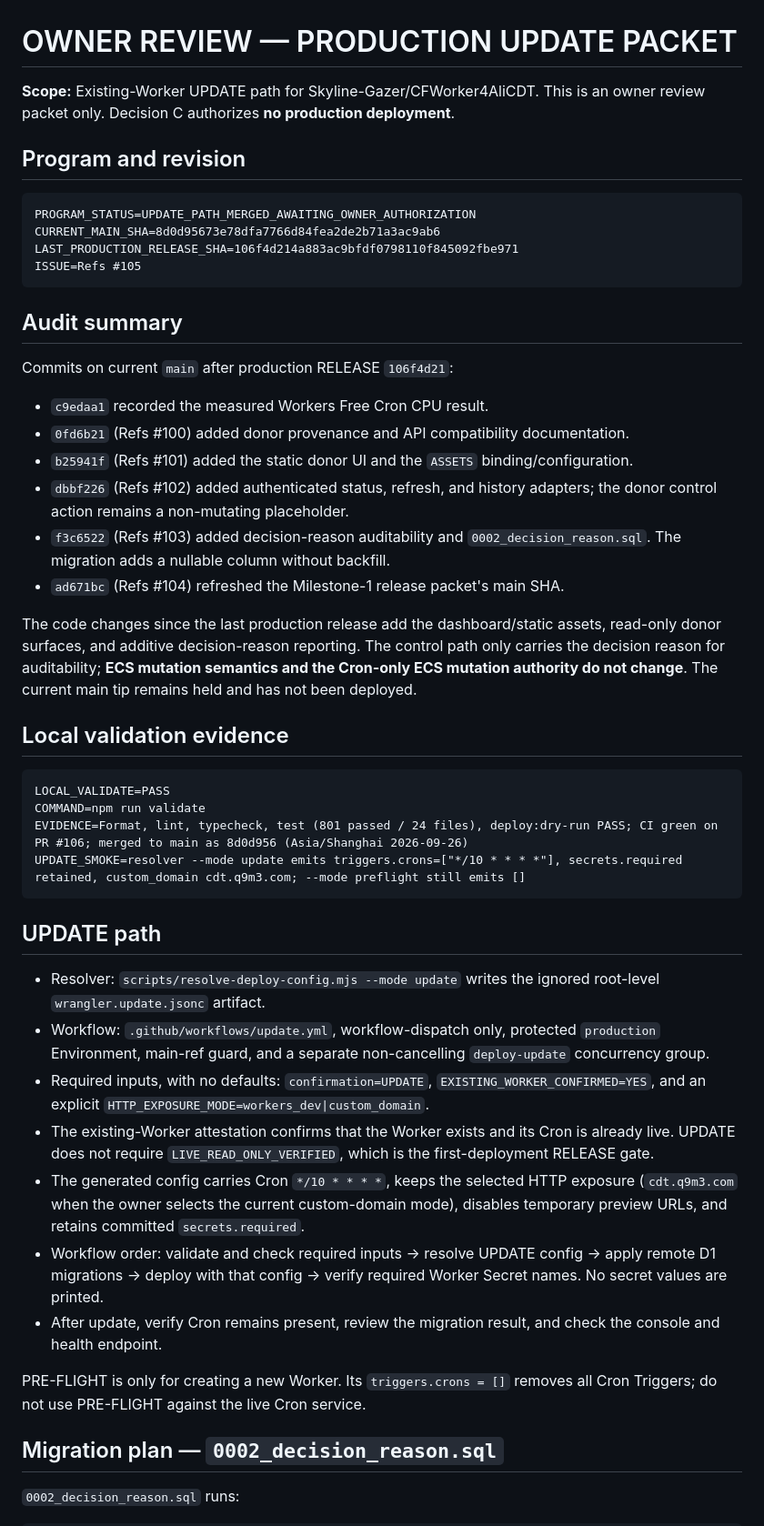
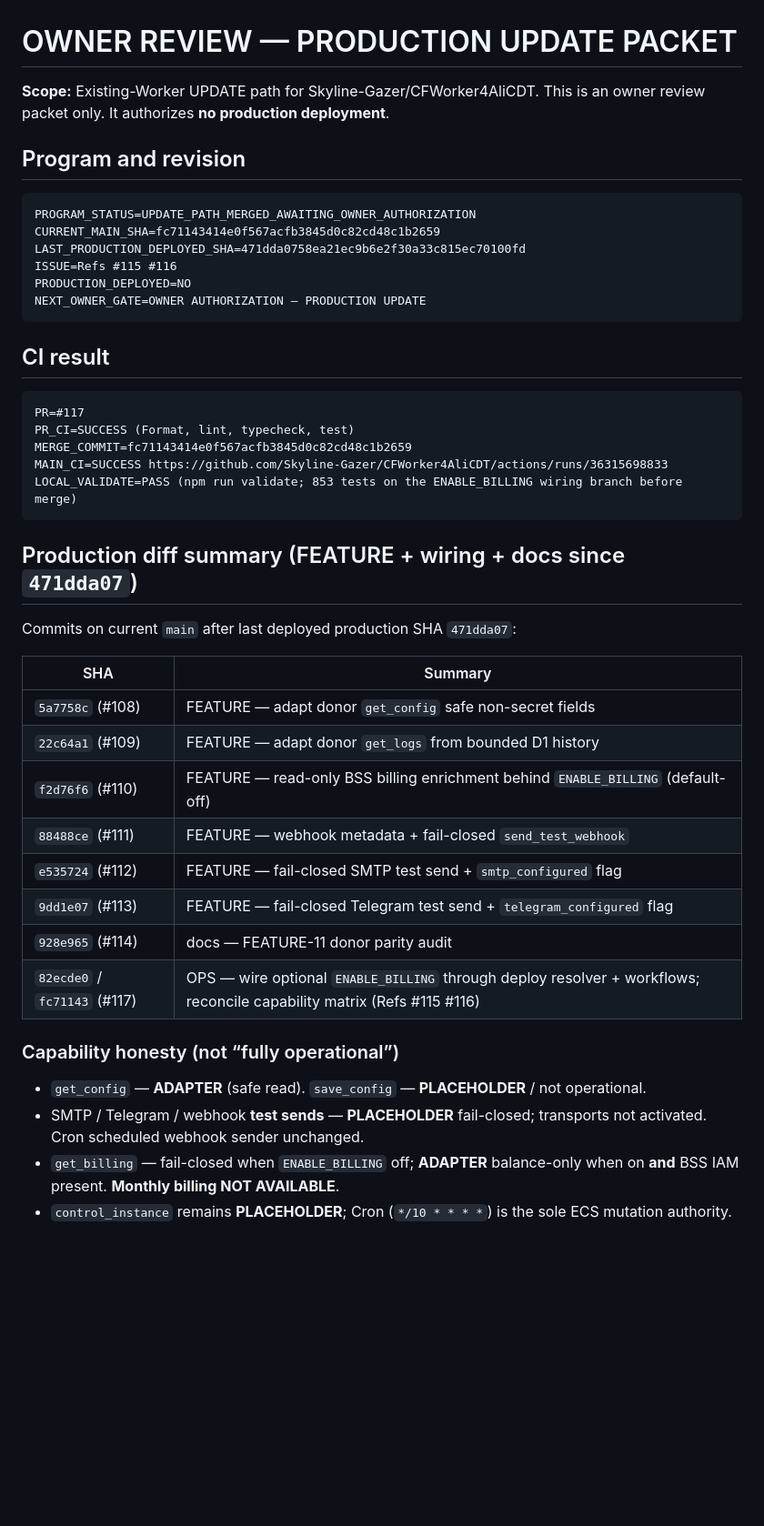
Before and after one commit to Skyline-Gazer/CFWorker4AliCDT, a Markdown page: docs/release/p7-web-console-production-update-packet.md, the part around one of its changes. Shown at 91% size. GitHub-like rendering; blank space fills up the shorter version.

Commit message:
docs: refresh production UPDATE packet for main fc71143 (Refs #115)
Record tip vs last deployed 471dda07, CI, ENABLE_BILLING default-off wiring,
and BSS IAM OWNER GATE. PRODUCTION_DEPLOYED=NO; no dispatch.

````diff
--- a/docs/release/p7-web-console-production-update-packet.md
+++ b/docs/release/p7-web-console-production-update-packet.md
@@ -1,71 +1,48 @@
 # OWNER REVIEW — PRODUCTION UPDATE PACKET
 
 **Scope:** Existing-Worker UPDATE path for Skyline-Gazer/CFWorker4AliCDT. This is
-an owner review packet only. Decision C authorizes **no production deployment**.
+an owner review packet only. It authorizes **no production deployment**.
 
 ## Program and revision
 
 ```text
 PROGRAM_STATUS=UPDATE_PATH_MERGED_AWAITING_OWNER_AUTHORIZATION
-CURRENT_MAIN_SHA=8d0d95673e78dfa7766d84fea2de2b71a3ac9ab6
-LAST_PRODUCTION_RELEASE_SHA=106f4d214a883ac9bfdf0798110f845092fbe971
-ISSUE=Refs #105
+CURRENT_MAIN_SHA=fc71143414e0f567acfb3845d0c82cd48c1b2659
+LAST_PRODUCTION_DEPLOYED_SHA=471dda0758ea21ec9b6e2f30a33c815ec70100fd
+ISSUE=Refs #115 #116
+PRODUCTION_DEPLOYED=NO
+NEXT_OWNER_GATE=OWNER AUTHORIZATION — PRODUCTION UPDATE
 ```
 
-## Audit summary
-
-Commits on current `main` after production RELEASE `106f4d21`:
-
-- `c9edaa1` recorded the measured Workers Free Cron CPU result.
-- `0fd6b21` (Refs #100) added donor provenance and API compatibility documentation.
-- `b25941f` (Refs #101) added the static donor UI and the `ASSETS` binding/configuration.
-- `dbbf226` (Refs #102) added authenticated status, refresh, and history adapters; the
-  donor control action remains a non-mutating placeholder.
-- `f3c6522` (Refs #103) added decision-reason auditability and
-  `0002_decision_reason.sql`. The migration adds a nullable column without backfill.
-- `ad671bc` (Refs #104) refreshed the Milestone-1 release packet's main SHA.
-
-The code changes since the last production release add the dashboard/static assets,
-read-only donor surfaces, and additive decision-reason reporting. The control path
-only carries the decision reason for auditability; **ECS mutation semantics and the
-Cron-only ECS mutation authority do not change**. The current main tip remains held
-and has not been deployed.
-
-## Local validation evidence
+## CI result
 
 ```text
-LOCAL_VALIDATE=PASS
-COMMAND=npm run validate
-EVIDENCE=Format, lint, typecheck, test (801 passed / 24 files), deploy:dry-run PASS; CI green on PR #106; merged to main as 8d0d956 (Asia/Shanghai 2026-09-26)
-UPDATE_SMOKE=resolver --mode update emits triggers.crons=["*/10 * * * *"], secrets.required retained, custom_domain cdt.q9m3.com; --mode preflight still emits []
+PR=#117
+PR_CI=SUCCESS (Format, lint, typecheck, test)
+MERGE_COMMIT=fc71143414e0f567acfb3845d0c82cd48c1b2659
+MAIN_CI=SUCCESS https://github.com/Skyline-Gazer/CFWorker4AliCDT/actions/runs/36315698833
+LOCAL_VALIDATE=PASS (npm run validate; 853 tests on the ENABLE_BILLING wiring branch before merge)
 ```
 
-## UPDATE path
+## Production diff summary (FEATURE + wiring + docs since `471dda07`)
 
-- Resolver: `scripts/resolve-deploy-config.mjs --mode update` writes the ignored
-  root-level `wrangler.update.jsonc` artifact.
-- Workflow: `.github/workflows/update.yml`, workflow-dispatch only, protected
-  `production` Environment, main-ref guard, and a separate non-cancelling
-  `deploy-update` concurrency group.
-- Required inputs, with no defaults: `confirmation=UPDATE`,
-  `EXISTING_WORKER_CONFIRMED=YES`, and an explicit
-  `HTTP_EXPOSURE_MODE=workers_dev|custom_domain`.
-- The existing-Worker attestation confirms that the Worker exists and its Cron is
-  already live. UPDATE does not require `LIVE_READ_ONLY_VERIFIED`, which is the
-  first-deployment RELEASE gate.
-- The generated config carries Cron `*/10 * * * *`, keeps the selected HTTP
-  exposure (`cdt.q9m3.com` when the owner selects the current custom-domain mode),
-  disables temporary preview URLs, and retains committed `secrets.required`.
-- Workflow order: validate and check required inputs → resolve UPDATE config →
-  apply remote D1 migrations → deploy with that config → verify required Worker
-  Secret names. No secret values are printed.
-- After update, verify Cron remains present, review the migration result, and check
-  the console and health endpoint.
+Commits on current `main` after last deployed production SHA `471dda07`:
 
-PRE-FLIGHT is only for creating a new Worker. Its `triggers.crons = []` removes all
-Cron Triggers; do not use PRE-FLIGHT against the live Cron service.
+| SHA | Summary |
+| --- | --- |
+| `5a7758c` (#108) | FEATURE — adapt donor `get_config` safe non-secret fields |
+| `22c64a1` (#109) | FEATURE — adapt donor `get_logs` from bounded D1 history |
+| `f2d76f6` (#110) | FEATURE — read-only BSS billing enrichment behind `ENABLE_BILLING` (default-off) |
+| `88488ce` (#111) | FEATURE — webhook metadata + fail-closed `send_test_webhook` |
+| `e535724` (#112) | FEATURE — fail-closed SMTP test send + `smtp_configured` flag |
+| `9dd1e07` (#113) | FEATURE — fail-closed Telegram test send + `telegram_configured` flag |
+| `928e965` (#114) | docs — FEATURE-11 donor parity audit |
+| `82ecde0` / `fc71143` (#117) | OPS — wire optional `ENABLE_BILLING` through deploy resolver + workflows; reconcile capability matrix (Refs #115 #116) |
 
-## Migration plan — `0002_decision_reason.sql`
+### Capability honesty (not “fully operational”)
 
-`0002_decision_reason.sql` runs:
+- `get_config` — **ADAPTER** (safe read). `save_config` — **PLACEHOLDER** / not operational.
+- SMTP / Telegram / webhook **test sends** — **PLACEHOLDER** fail-closed; transports not activated. Cron scheduled webhook sender unchanged.
+- `get_billing` — fail-closed when `ENABLE_BILLING` off; **ADAPTER** balance-only when on **and** BSS IAM present. **Monthly billing NOT AVAILABLE**.
+- `control_instance` remains **PLACEHOLDER**; Cron (`*/10 * * * *`) is the sole ECS mutation authority.
 
````
Also changed, not shown: other parts of docs/release/p7-web-console-production-update-packet.md (+40 -17 lines).
